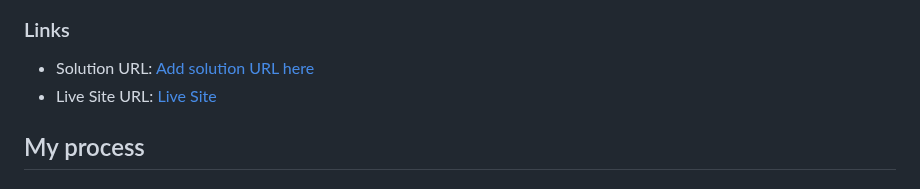
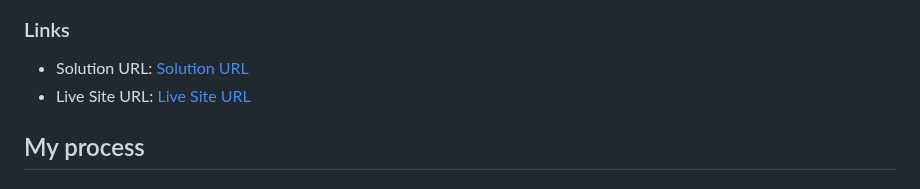
Before and after one commit to El-Torro71/Interactive-Card-Detail, a Markdown page: README.md, the part around the change. Rendered like a GitHub page.

```diff
--- a/README.md
+++ b/README.md
@@ -35,8 +35,8 @@ Users should be able to:
 
 ### Links
 
-- Solution URL: [Add solution URL here](https://www.frontendmentor.io/solutions/interactive-card-detail-o4j0TBSLsn)
-- Live Site URL: [Live Site](https://el-torro71.github.io/Interactive-Card-Detail/)
+- Solution URL: [Solution URL](https://www.frontendmentor.io/solutions/interactive-card-detail-o4j0TBSLsn)
+- Live Site URL: [Live Site URL](https://el-torro71.github.io/Interactive-Card-Detail/)
 
 ## My process
 
```
